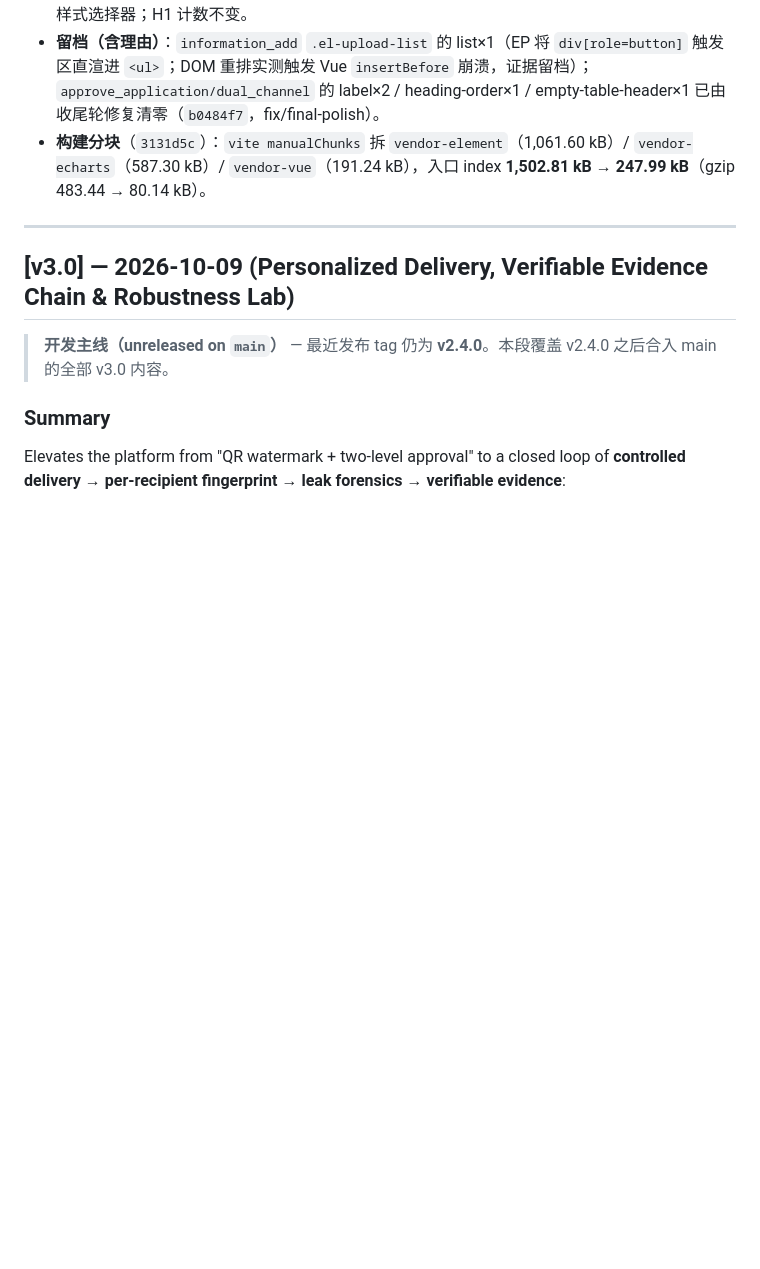
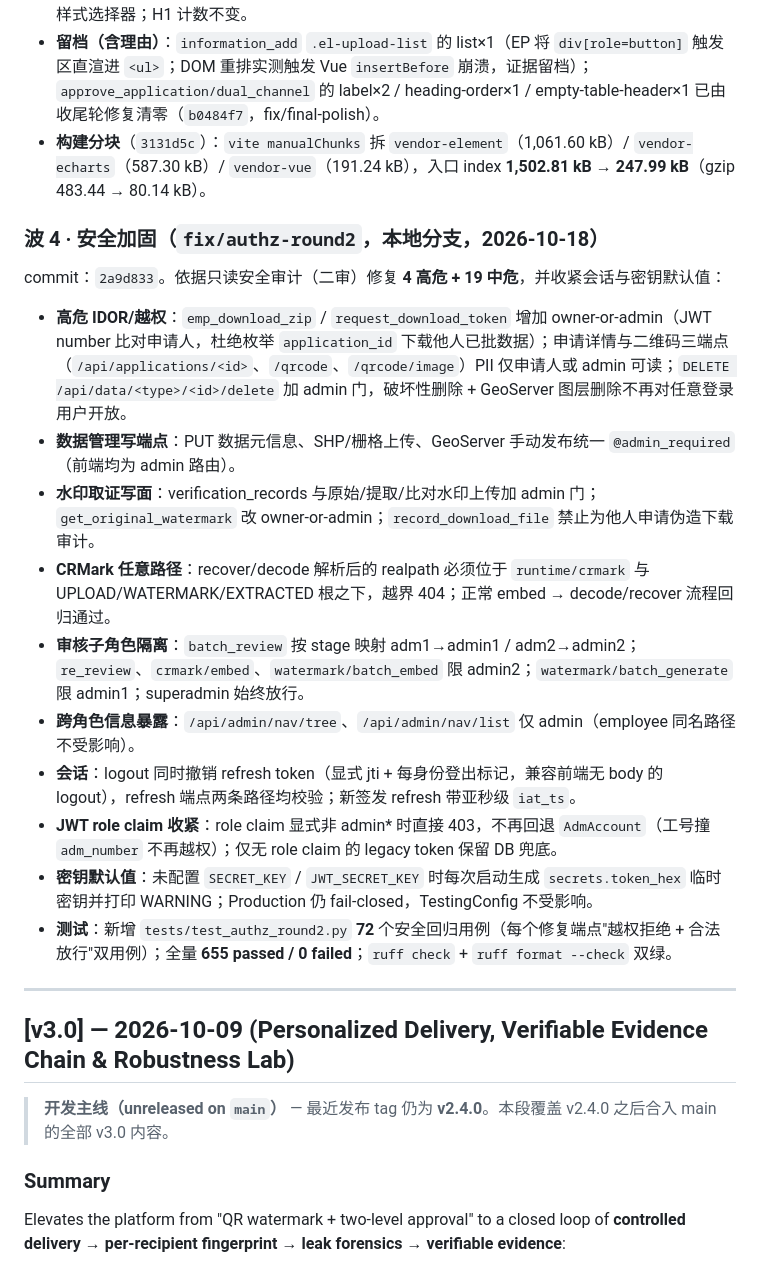
Before and after one commit to sijie-Z/GeoData-Security-System, a Markdown page: CHANGELOG.md, the part around the change. Rendered like a GitHub page; blank space fills up the shorter version.

Commit message:
docs: CHANGELOG [Unreleased] 波 4 — 后端安全加固（fix/authz-round2）
记录 4 高危 + 19 中危修复、refresh token 撤销、role claim 收紧与开发态临时密钥；
新增 72 个安全回归测试，全量 655 passed。

```diff
--- a/CHANGELOG.md
+++ b/CHANGELOG.md
@@ -29,6 +29,21 @@ commits：`3e1b639`（地标骨架）、`f6789cf`（axe 修复波）、`3131d5c`
 - **heading-order 10 页清零**（9 页修复 + 1 页留档）：h1→h4 跳级改 h2（WQ/robustness/anchors 台账）、h1→h3 跳级改 h2（information_add/apply_admin/profile/help/about 等）；同步 scoped 样式选择器；H1 计数不变。
 - **留档（含理由）**：`information_add` `.el-upload-list` 的 list×1（EP 将 `div[role=button]` 触发区直渲进 `<ul>`；DOM 重排实测触发 Vue `insertBefore` 崩溃，证据留档）；`approve_application/dual_channel` 的 label×2 / heading-order×1 / empty-table-header×1 已由收尾轮修复清零（`b0484f7`，fix/final-polish）。
 - **构建分块**（`3131d5c`）：`vite manualChunks` 拆 `vendor-element`（1,061.60 kB）/ `vendor-echarts`（587.30 kB）/ `vendor-vue`（191.24 kB），入口 index **1,502.81 kB → 247.99 kB**（gzip 483.44 → 80.14 kB）。
+
+### 波 4 · 安全加固（`fix/authz-round2`，本地分支，2026-10-18）
+
+commit：`2a9d833`。依据只读安全审计（二审）修复 **4 高危 + 19 中危**，并收紧会话与密钥默认值：
+
+- **高危 IDOR/越权**：`emp_download_zip` / `request_download_token` 增加 owner-or-admin（JWT number 比对申请人，杜绝枚举 `application_id` 下载他人已批数据）；申请详情与二维码三端点（`/api/applications/<id>`、`/qrcode`、`/qrcode/image`）PII 仅申请人或 admin 可读；`DELETE /api/data/<type>/<id>/delete` 加 admin 门，破坏性删除 + GeoServer 图层删除不再对任意登录用户开放。
+- **数据管理写端点**：PUT 数据元信息、SHP/栅格上传、GeoServer 手动发布统一 `@admin_required`（前端均为 admin 路由）。
+- **水印取证写面**：verification_records 与原始/提取/比对水印上传加 admin 门；`get_original_watermark` 改 owner-or-admin；`record_download_file` 禁止为他人申请伪造下载审计。
+- **CRMark 任意路径**：recover/decode 解析后的 realpath 必须位于 `runtime/crmark` 与 UPLOAD/WATERMARK/EXTRACTED 根之下，越界 404；正常 embed → decode/recover 流程回归通过。
+- **审核子角色隔离**：`batch_review` 按 stage 映射 adm1→admin1 / adm2→admin2；`re_review`、`crmark/embed`、`watermark/batch_embed` 限 admin2；`watermark/batch_generate` 限 admin1；superadmin 始终放行。
+- **跨角色信息暴露**：`/api/admin/nav/tree`、`/api/admin/nav/list` 仅 admin（employee 同名路径不受影响）。
+- **会话**：logout 同时撤销 refresh token（显式 jti + 每身份登出标记，兼容前端无 body 的 logout），refresh 端点两条路径均校验；新签发 refresh 带亚秒级 `iat_ts`。
+- **JWT role claim 收紧**：role claim 显式非 admin* 时直接 403，不再回退 `AdmAccount`（工号撞 `adm_number` 不再越权）；仅无 role claim 的 legacy token 保留 DB 兜底。
+- **密钥默认值**：未配置 `SECRET_KEY` / `JWT_SECRET_KEY` 时每次启动生成 `secrets.token_hex` 临时密钥并打印 WARNING；Production 仍 fail-closed，TestingConfig 不受影响。
+- **测试**：新增 `tests/test_authz_round2.py` **72** 个安全回归用例（每个修复端点"越权拒绝 + 合法放行"双用例）；全量 **655 passed / 0 failed**；`ruff check` + `ruff format --check` 双绿。
 
 ---
 
```
